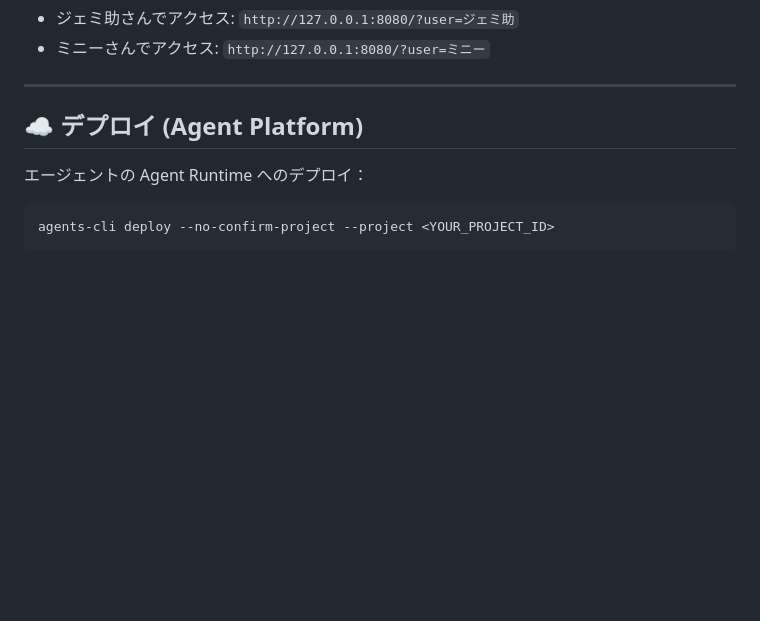
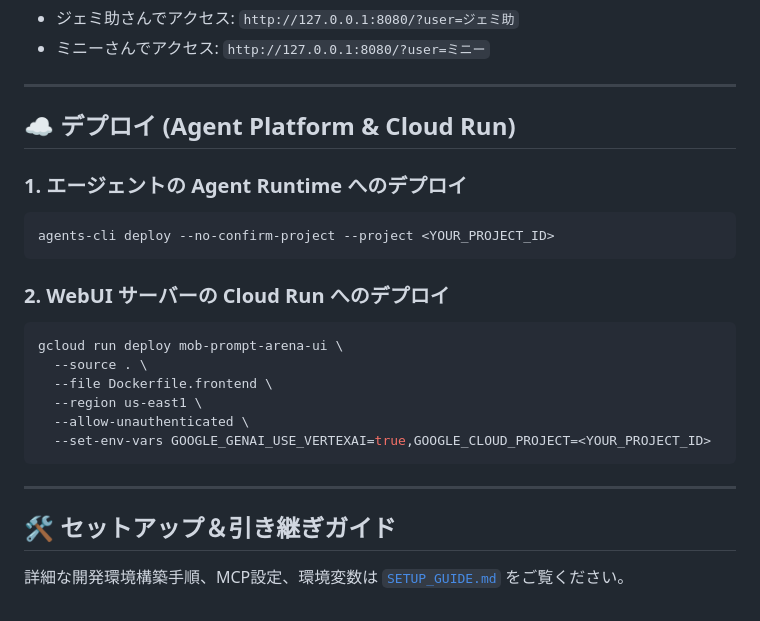
Before and after one commit to cypher0101-gas/buildwithgemini-mob-prompt-facilitator, a Markdown page: README.md, the part around the change. GitHub-like rendering; blank space fills up the shorter version.

Commit message:
Add Cloud Run deployment command and SETUP_GUIDE link to README.md

````diff
--- a/README.md
+++ b/README.md
@@ -66,9 +66,24 @@ GOOGLE_GENAI_USE_VERTEXAI=true GOOGLE_CLOUD_PROJECT=<YOUR_PROJECT_ID> uv run pyt
 
 ---
 
-## ☁️ デプロイ (Agent Platform)
+## ☁️ デプロイ (Agent Platform & Cloud Run)
 
-エージェントの Agent Runtime へのデプロイ：
+### 1. エージェントの Agent Runtime へのデプロイ
 ```bash
 agents-cli deploy --no-confirm-project --project <YOUR_PROJECT_ID>
 ```
+
+### 2. WebUI サーバーの Cloud Run へのデプロイ
+```bash
+gcloud run deploy mob-prompt-arena-ui \
+  --source . \
+  --file Dockerfile.frontend \
+  --region us-east1 \
+  --allow-unauthenticated \
+  --set-env-vars GOOGLE_GENAI_USE_VERTEXAI=true,GOOGLE_CLOUD_PROJECT=<YOUR_PROJECT_ID>
+```
+
+---
+
+## 🛠️ セットアップ＆引き継ぎガイド
+詳細な開発環境構築手順、MCP設定、環境変数は [`SETUP_GUIDE.md`](./SETUP_GUIDE.md) をご覧ください。
````
